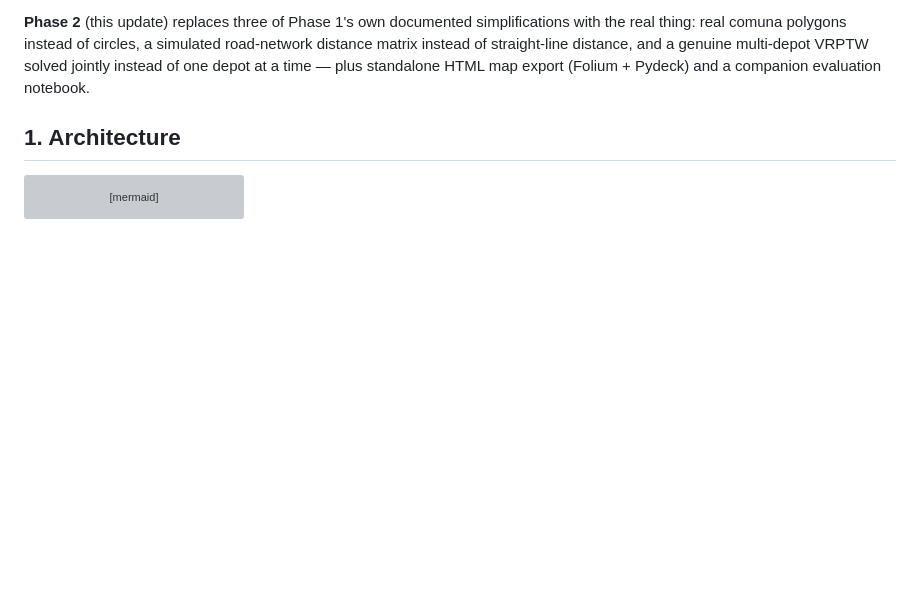
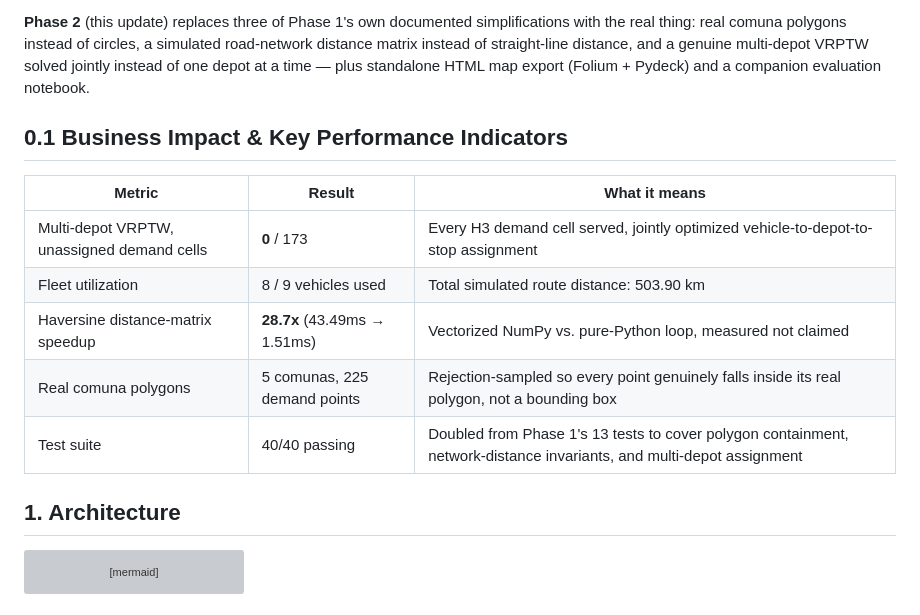
Before and after one commit to Rxyxs/chile-spatial-logistics-opt, a Markdown page: README.md, the part around the change. GitHub-like rendering; blank space fills up the shorter version; grey boxes are pictures that could not be loaded.

```diff
--- a/README.md
+++ b/README.md
@@ -17,6 +17,16 @@ Geospatial intelligence system for **Dark Store** siting and **last-mile deliver
 **Phase 1** built the full single-depot pipeline: synthetic demand → H3 spatial indexing → Dark Store candidate selection → VRP with capacity and time windows → interactive dashboard.
 
 **Phase 2** (this update) replaces three of Phase 1's own documented simplifications with the real thing: real comuna polygons instead of circles, a simulated road-network distance matrix instead of straight-line distance, and a genuine multi-depot VRPTW solved jointly instead of one depot at a time — plus standalone HTML map export (Folium + Pydeck) and a companion evaluation notebook.
+
+## 0.1 Business Impact & Key Performance Indicators
+
+| Metric | Result | What it means |
+|---|---|---|
+| Multi-depot VRPTW, unassigned demand cells | **0** / 173 | Every H3 demand cell served, jointly optimized vehicle-to-depot-to-stop assignment |
+| Fleet utilization | 8 / 9 vehicles used | Total simulated route distance: 503.90 km |
+| Haversine distance-matrix speedup | **28.7x** (43.49ms → 1.51ms) | Vectorized NumPy vs. pure-Python loop, measured not claimed |
+| Real comuna polygons | 5 comunas, 225 demand points | Rejection-sampled so every point genuinely falls inside its real polygon, not a bounding box |
+| Test suite | 40/40 passing | Doubled from Phase 1's 13 tests to cover polygon containment, network-distance invariants, and multi-depot assignment |
 
 ## 1. Architecture
 
```
Also changed, not shown: README.es.md (+10 -0 lines).
